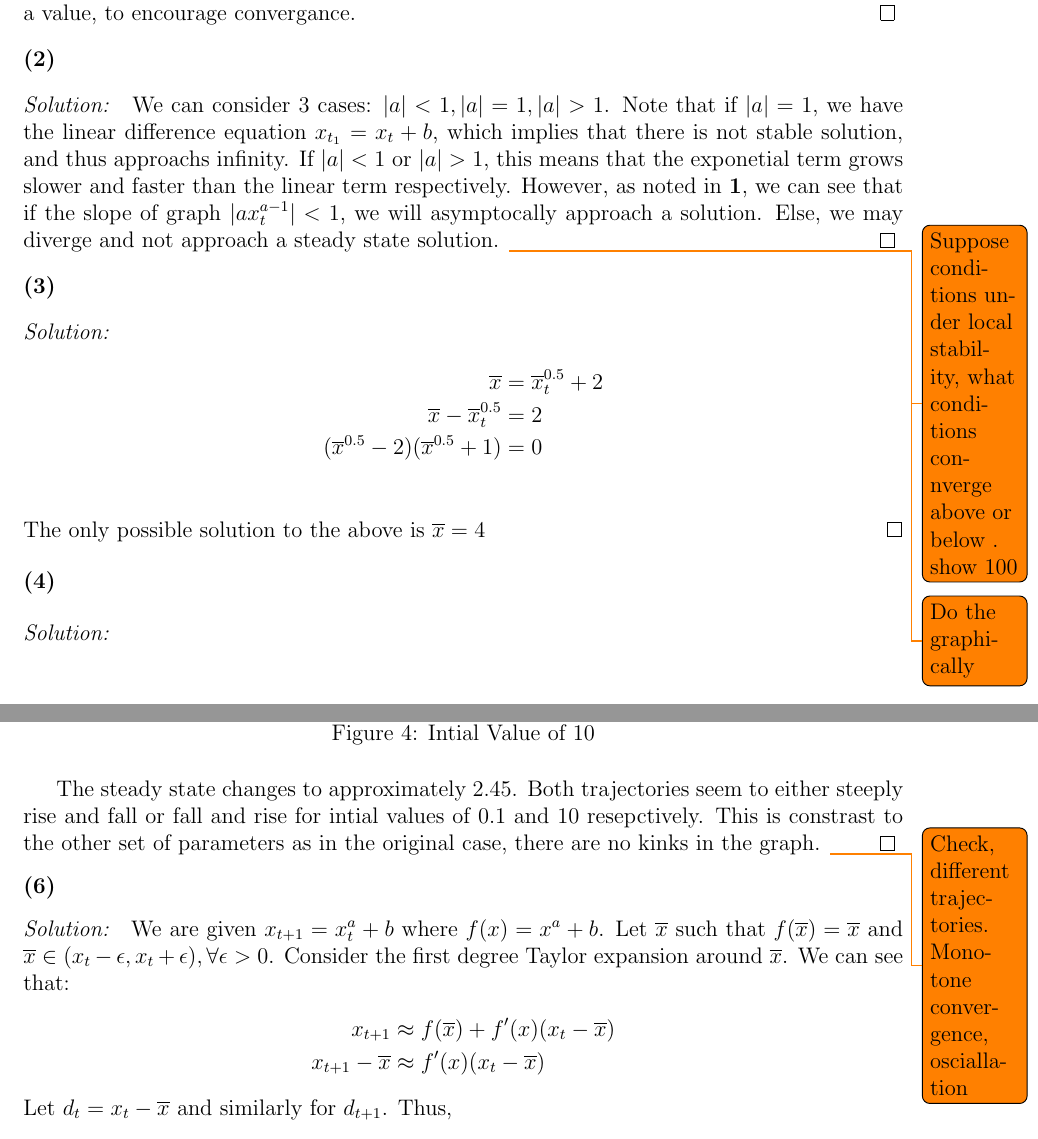
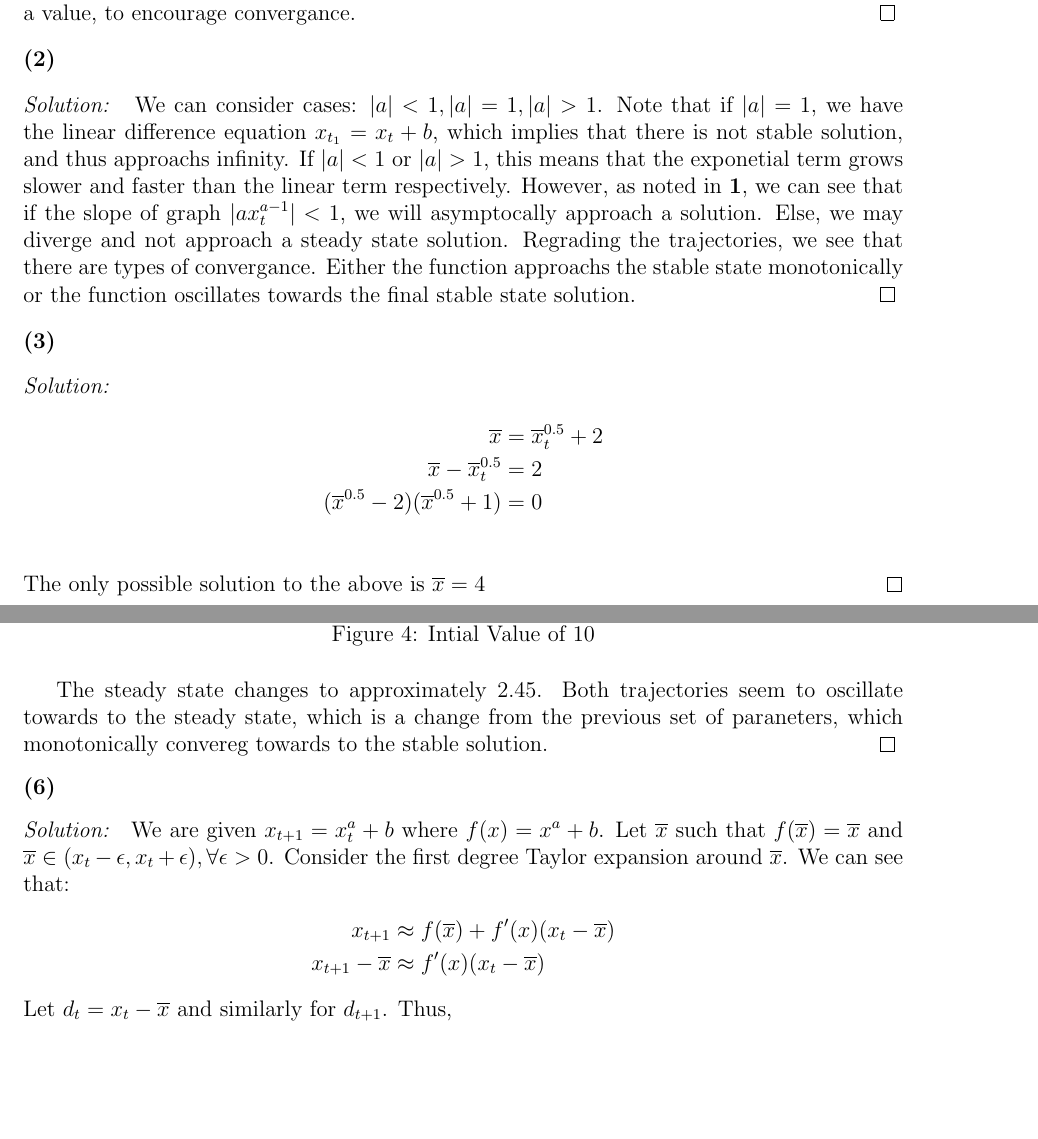
Before and after one commit to anthonykyoon/notes-latex, a LaTeX problem sheet (PSET1.tex): two parts of pages 1 and 5 of 10, joined at a grey line, cut so that both start at the same text, the shorter picture padded with empty space. Compiled offline with pdfLaTeX.

Commit message:
added notes

```diff
--- a/PSET1.tex
+++ b/PSET1.tex
@@ -83,8 +83,8 @@ Dynamics in a Non-linear system.
 \begin{subprob}
 \end{subprob}
 \begin{subsol}
-We can consider 3 cases: $|a| < 1, |a| = 1, |a| > 1$. Note that if $|a| = 1$, we have the linear difference equation $x_{t_1} = x_t + b$, which implies that there is not stable solution, and thus approachs infinity. If $|a| < 1$ or $|a| > 1$, this means that the exponetial term grows slower and faster than the linear term respectively. However, as noted in \textbf{1}, we can see that if the slope of graph $|ax_t^{a-1}| < 1$, we will asymptocally approach a solution. Else, we may diverge and not approach a steady state solution. \todo{Suppose conditions under local stability, what conditions connverge above or below . show 100}
-\todo{Do the graphically}
+We can consider cases: $|a| < 1, |a| = 1, |a| > 1$. Note that if $|a| = 1$, we have the linear difference equation $x_{t_1} = x_t + b$, which implies that there is not stable solution, and thus approachs infinity. If $|a| < 1$ or $|a| > 1$, this means that the exponetial term grows slower and faster than the linear term respectively. However, as noted in \textbf{1}, we can see that if the slope of graph $|ax_t^{a-1}| < 1$, we will asymptocally approach a solution. Else, we may diverge and not
+approach a steady state solution. Regrading the trajectories, we see that there are types of convergance. Either the function approachs the stable state monotonically or the function oscillates towards the final stable state solution.
 \end{subsol}
 \begin{subprob}
 \end{subprob}
@@ -128,7 +128,7 @@ We can consider 3 cases: $|a| < 1, |a| = 1, |a| > 1$. Note that if $|a| = 1$, we
         \caption{Intial Value of 10}
         \label{fig:enter-label}
     \end{figure}
-    The steady state changes to approximately 2.45. Both trajectories seem to either steeply rise and fall or fall and rise for intial values of 0.1 and 10 resepctively. This is constrast to the other set of parameters as in the original case, there are no kinks in the graph. \todo{Check, different trajectories. Monotone convergence, osciallation}
+    The steady state changes to approximately 2.45. Both trajectories seem to oscillate towards to the steady state, which is a change from the previous set of paraneters, which monotonically convereg towards to the stable solution.
 \end{subsol}
 \begin{subprob}
 
```
Also changed, not shown: PSET1.pdf, PSET1.tex (1 more changed lines).
